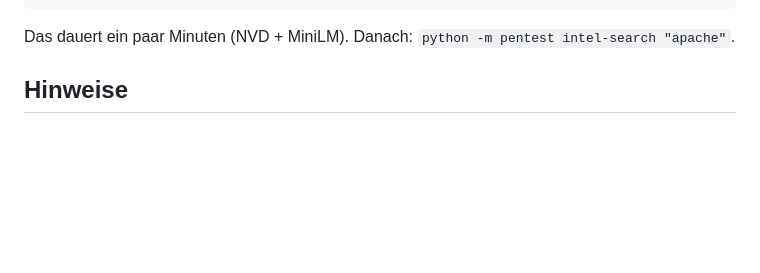
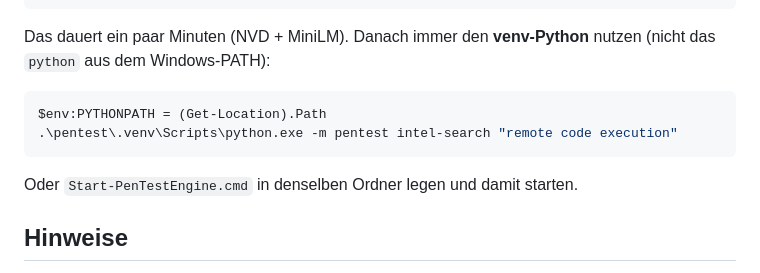
Before and after one commit to cr4ckz3r0/cr4ck_em_4ll, a Markdown page: README.md, the part around the change. GitHub-like rendering; blank space fills up the shorter version.

Commit message:
Document that intel-search must use the venv interpreter.
Co-authored-by: cr4ckz3r0 <cr4ckz3r0@users.noreply.github.com>

````diff
--- a/README.md
+++ b/README.md
@@ -98,7 +98,15 @@ $env:PYTHONPATH = (Get-Location).Path
 .\pentest\.venv\Scripts\python.exe -m pentest cve-stats
 ```
 
-Das dauert ein paar Minuten (NVD + MiniLM). Danach: `python -m pentest intel-search "apache"`.
+Das dauert ein paar Minuten (NVD + MiniLM). Danach immer den **venv-Python** nutzen
+(nicht das `python` aus dem Windows-PATH):
+
+```powershell
+$env:PYTHONPATH = (Get-Location).Path
+.\pentest\.venv\Scripts\python.exe -m pentest intel-search "remote code execution"
+```
+
+Oder `Start-PenTestEngine.cmd` in denselben Ordner legen und damit starten.
 
 ## Hinweise
 
````
